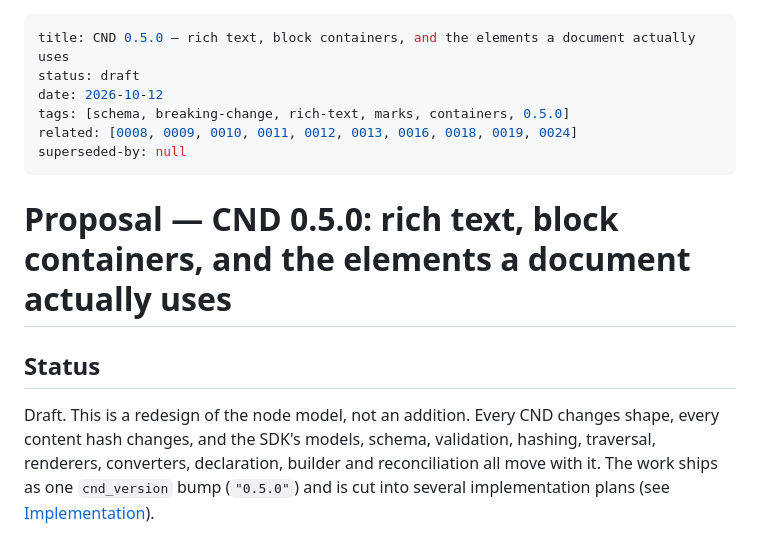
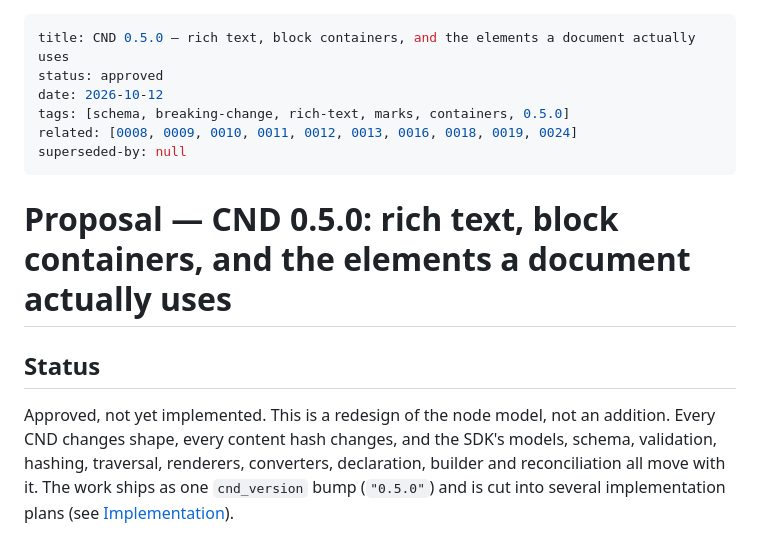
Before and after one commit to cosmyc-lab/cnd-sdk, a Markdown page: docs/proposals/0013-cnd-0.5.0-rich-text-and-block-containers.md, the part around the change. GitHub-like rendering.

```diff
--- a/docs/proposals/0013-cnd-0.5.0-rich-text-and-block-containers.md
+++ b/docs/proposals/0013-cnd-0.5.0-rich-text-and-block-containers.md
@@ -1,6 +1,6 @@
 ---
 title: CND 0.5.0 — rich text, block containers, and the elements a document actually uses
-status: draft
+status: approved
 date: 2026-10-12
 tags: [schema, breaking-change, rich-text, marks, containers, 0.5.0]
 related: [0008, 0009, 0010, 0011, 0012, 0013, 0016, 0018, 0019, 0024]
@@ -11,7 +11,7 @@ superseded-by: null
 
 ## Status
 
-Draft. This is a redesign of the node model, not an addition. Every CND
+Approved, not yet implemented. This is a redesign of the node model, not an addition. Every CND
 changes shape, every content hash changes, and the SDK's models, schema,
 validation, hashing, traversal, renderers, converters, declaration,
 builder and reconciliation all move with it. The work ships as one
```
Also changed, not shown: docs/README.md (+2 -2 lines).
